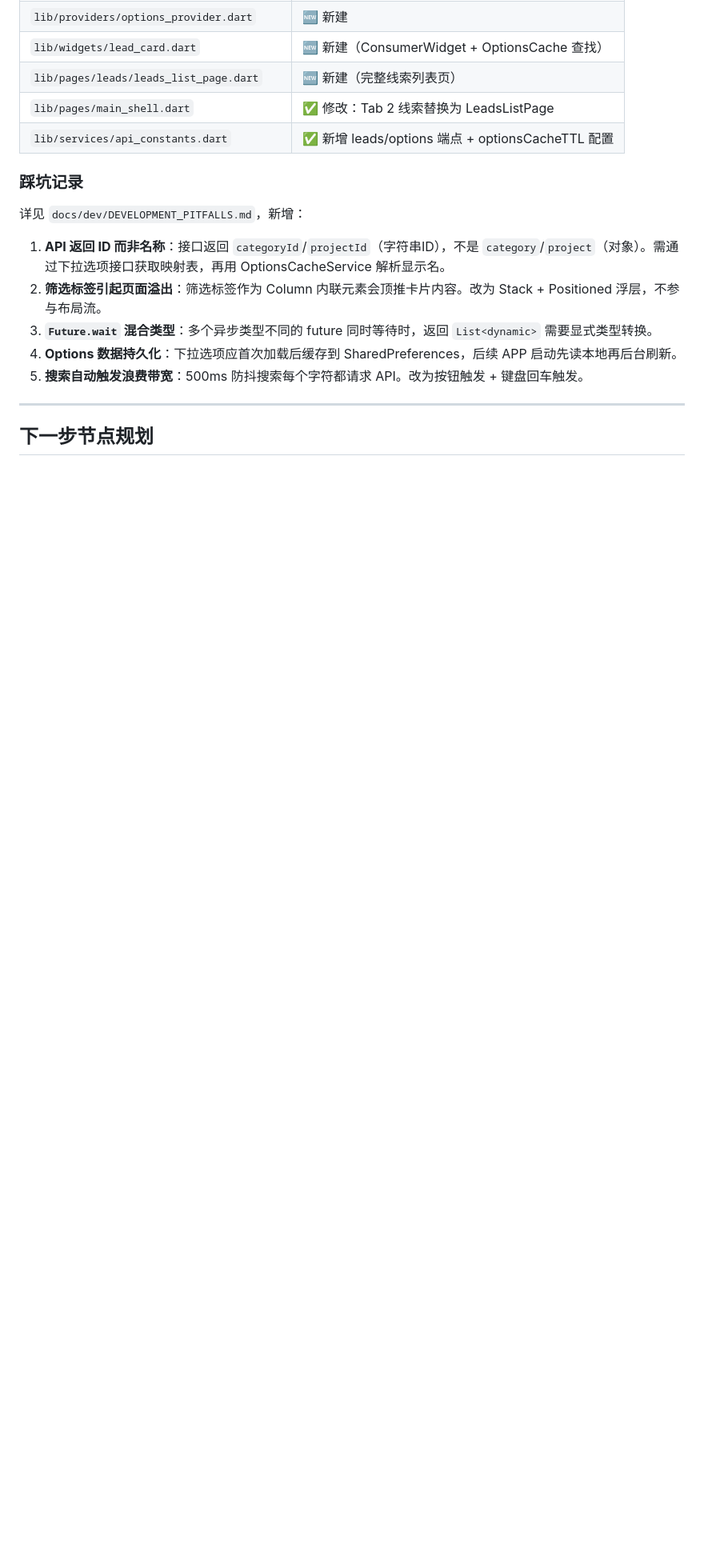
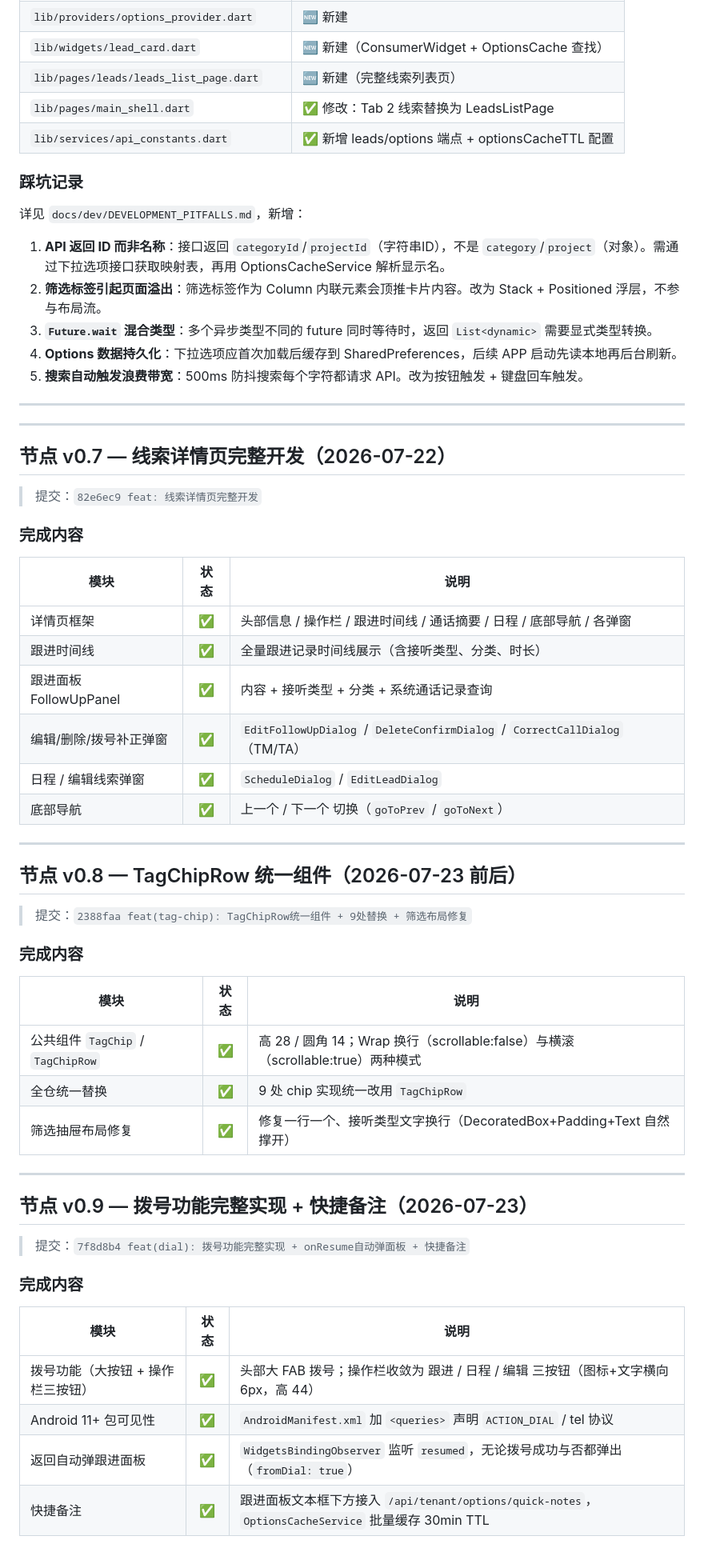
Before and after one commit to fengcms/telemarketing-saas-app, a Markdown page: docs/dev/MILESTONES.md, the part around one of its changes. Shown at 80% size. Drawn GitHub-style; blank space fills up the shorter version.

```diff
--- a/docs/dev/MILESTONES.md
+++ b/docs/dev/MILESTONES.md
@@ -256,4 +256,49 @@ ApiClient 拦截器链：
 
 ---
 
-## 下一步节点规划
+---
+
+## 节点 v0.7 — 线索详情页完整开发（2026-07-22）
+
+> 提交：`82e6ec9 feat: 线索详情页完整开发`
+
+### 完成内容
+
+| 模块 | 状态 | 说明 |
+|------|:----:|------|
+| 详情页框架 | ✅ | 头部信息 / 操作栏 / 跟进时间线 / 通话摘要 / 日程 / 底部导航 / 各弹窗 |
+| 跟进时间线 | ✅ | 全量跟进记录时间线展示（含接听类型、分类、时长） |
+| 跟进面板 FollowUpPanel | ✅ | 内容 + 接听类型 + 分类 + 系统通话记录查询 |
+| 编辑/删除/拨号补正弹窗 | ✅ | `EditFollowUpDialog` / `DeleteConfirmDialog` / `CorrectCallDialog`（TM/TA） |
+| 日程 / 编辑线索弹窗 | ✅ | `ScheduleDialog` / `EditLeadDialog` |
+| 底部导航 | ✅ | 上一个 / 下一个 切换（`goToPrev` / `goToNext`） |
+
+---
+
+## 节点 v0.8 — TagChipRow 统一组件（2026-07-23 前后）
+
+> 提交：`2388faa feat(tag-chip): TagChipRow统一组件 + 9处替换 + 筛选布局修复`
+
+### 完成内容
+
+| 模块 | 状态 | 说明 |
+|------|:----:|------|
+| 公共组件 `TagChip` / `TagChipRow` | ✅ | 高 28 / 圆角 14；Wrap 换行（scrollable:false）与横滚（scrollable:true）两种模式 |
+| 全仓统一替换 | ✅ | 9 处 chip 实现统一改用 `TagChipRow` |
+| 筛选抽屉布局修复 | ✅ | 修复一行一个、接听类型文字换行（DecoratedBox+Padding+Text 自然撑开） |
+
+---
+
+## 节点 v0.9 — 拨号功能完整实现 + 快捷备注（2026-07-23）
+
+> 提交：`7f8d8b4 feat(dial): 拨号功能完整实现 + onResume自动弹面板 + 快捷备注`
+
+### 完成内容
+
+| 模块 | 状态 | 说明 |
+|------|:----:|------|
+| 拨号功能（大按钮 + 操作栏三按钮） | ✅ | 头部大 FAB 拨号；操作栏收敛为 跟进 / 日程 / 编辑 三按钮（图标+文字横向 6px，高 44） |
+| Android 11+ 包可见性 | ✅ | `AndroidManifest.xml` 加 `<queries>` 声明 `ACTION_DIAL` / tel 协议 |
+| 返回自动弹跟进面板 | ✅ | `WidgetsBindingObserver` 监听 `resumed`，无论拨号成功与否都弹出（`fromDial: true`） |
+| 快捷备注 | ✅ | 跟进面板文本框下方接入 `/api/tenant/options/quick-notes`，`OptionsCacheService` 批量缓存 30min TTL |
+
```
Also changed, not shown: other parts of docs/dev/MILESTONES.md (+74 -16 lines).
